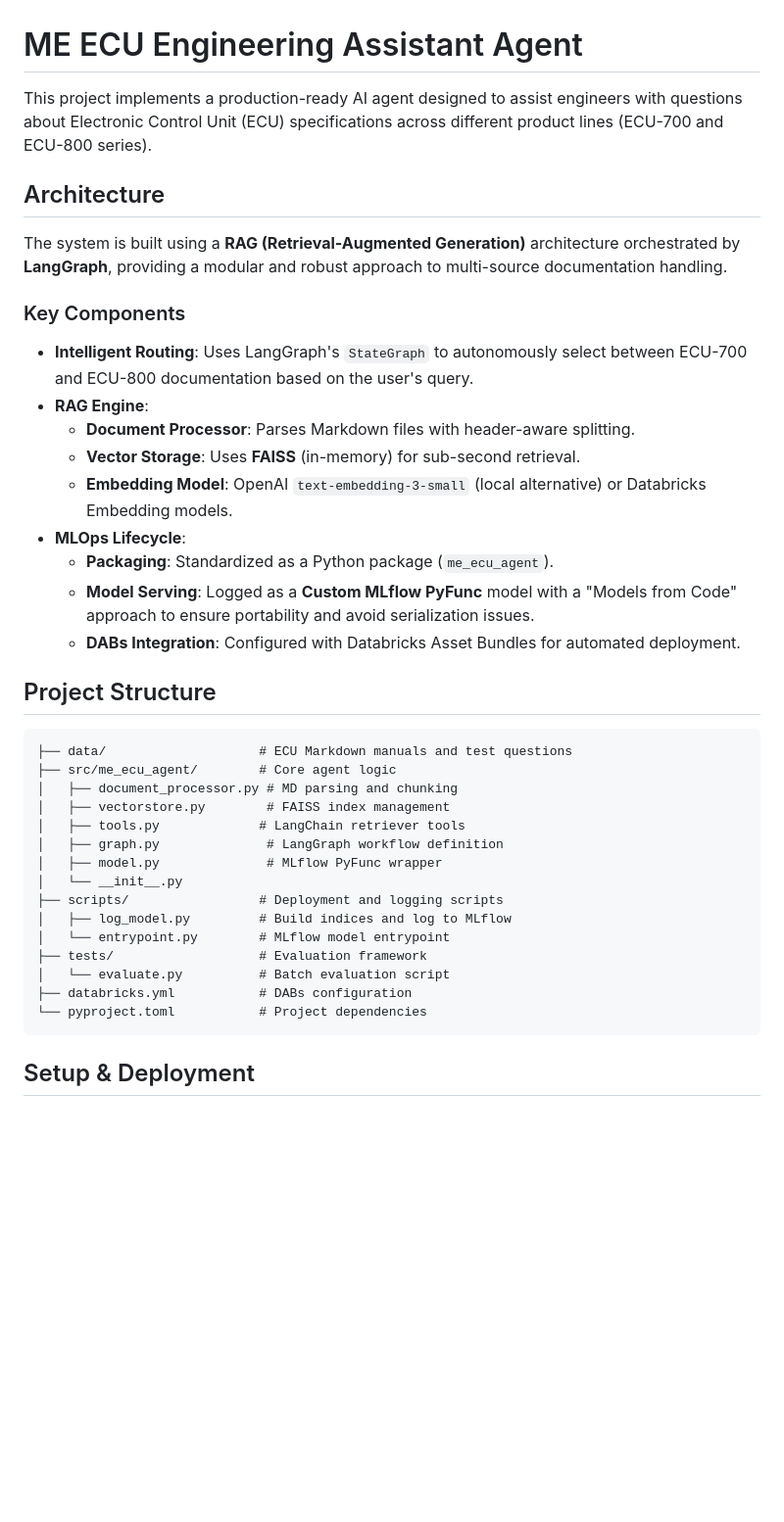
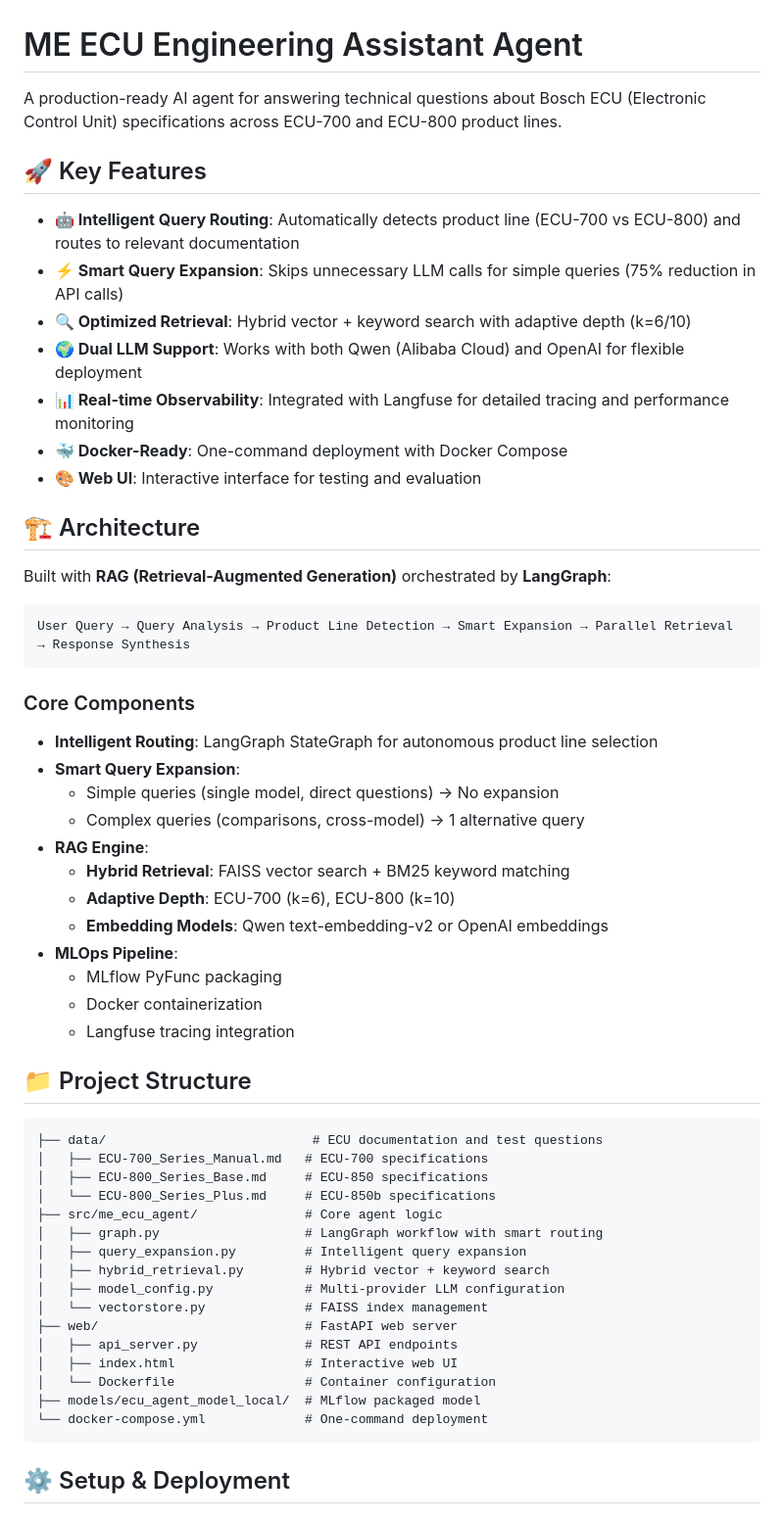
Before and after one commit to YearningX/code_challenge, a Markdown page: README.md, the part around one of its changes. Shown at 98% size. Drawn GitHub-style; blank space fills up the shorter version.

````diff
--- a/README.md
+++ b/README.md
@@ -1,42 +1,60 @@
 # ME ECU Engineering Assistant Agent
 
-This project implements a production-ready AI agent designed to assist engineers with questions about Electronic Control Unit (ECU) specifications across different product lines (ECU-700 and ECU-800 series).
+A production-ready AI agent for answering technical questions about Bosch ECU (Electronic Control Unit) specifications across ECU-700 and ECU-800 product lines.
 
-## Architecture
+## 🚀 Key Features
 
-The system is built using a **RAG (Retrieval-Augmented Generation)** architecture orchestrated by **LangGraph**, providing a modular and robust approach to multi-source documentation handling.
+- **🤖 Intelligent Query Routing**: Automatically detects product line (ECU-700 vs ECU-800) and routes to relevant documentation
+- **⚡ Smart Query Expansion**: Skips unnecessary LLM calls for simple queries (75% reduction in API calls)
+- **🔍 Optimized Retrieval**: Hybrid vector + keyword search with adaptive depth (k=6/10)
+- **🌍 Dual LLM Support**: Works with both Qwen (Alibaba Cloud) and OpenAI for flexible deployment
+- **📊 Real-time Observability**: Integrated with Langfuse for detailed tracing and performance monitoring
+- **🐳 Docker-Ready**: One-command deployment with Docker Compose
+- **🎨 Web UI**: Interactive interface for testing and evaluation
 
-### Key Components
+## 🏗️ Architecture
 
-- **Intelligent Routing**: Uses LangGraph's `StateGraph` to autonomously select between ECU-700 and ECU-800 documentation based on the user's query.
+Built with **RAG (Retrieval-Augmented Generation)** orchestrated by **LangGraph**:
+
+```
+User Query → Query Analysis → Product Line Detection → Smart Expansion → Parallel Retrieval → Response Synthesis
+```
+
+### Core Components
+
+- **Intelligent Routing**: LangGraph StateGraph for autonomous product line selection
+- **Smart Query Expansion**:
+  - Simple queries (single model, direct questions) → No expansion
+  - Complex queries (comparisons, cross-model) → 1 alternative query
 - **RAG Engine**:
-  - **Document Processor**: Parses Markdown files with header-aware splitting.
-  - **Vector Storage**: Uses **FAISS** (in-memory) for sub-second retrieval.
-  - **Embedding Model**: OpenAI `text-embedding-3-small` (local alternative) or Databricks Embedding models.
-- **MLOps Lifecycle**:
-  - **Packaging**: Standardized as a Python package (`me_ecu_agent`).
-  - **Model Serving**: Logged as a **Custom MLflow PyFunc** model with a "Models from Code" approach to ensure portability and avoid serialization issues.
-  - **DABs Integration**: Configured with Databricks Asset Bundles for automated deployment.
+  - **Hybrid Retrieval**: FAISS vector search + BM25 keyword matching
+  - **Adaptive Depth**: ECU-700 (k=6), ECU-800 (k=10)
+  - **Embedding Models**: Qwen text-embedding-v2 or OpenAI embeddings
+- **MLOps Pipeline**:
+  - MLflow PyFunc packaging
+  - Docker containerization
+  - Langfuse tracing integration
 
-## Project Structure
+## 📁 Project Structure
 
 ```text
-├── data/                    # ECU Markdown manuals and test questions
-├── src/me_ecu_agent/        # Core agent logic
-│   ├── document_processor.py # MD parsing and chunking
-│   ├── vectorstore.py        # FAISS index management
-│   ├── tools.py             # LangChain retriever tools
-│   ├── graph.py              # LangGraph workflow definition
-│   ├── model.py              # MLflow PyFunc wrapper
-│   └── __init__.py
-├── scripts/                 # Deployment and logging scripts
-│   ├── log_model.py         # Build indices and log to MLflow
-│   └── entrypoint.py        # MLflow model entrypoint
-├── tests/                   # Evaluation framework
-│   └── evaluate.py          # Batch evaluation script
-├── databricks.yml           # DABs configuration
-└── pyproject.toml           # Project dependencies
+├── data/                           # ECU documentation and test questions
+│   ├── ECU-700_Series_Manual.md   # ECU-700 specifications
+│   ├── ECU-800_Series_Base.md     # ECU-850 specifications
+│   └── ECU-800_Series_Plus.md     # ECU-850b specifications
+├── src/me_ecu_agent/              # Core agent logic
+│   ├── graph.py                   # LangGraph workflow with smart routing
+│   ├── query_expansion.py         # Intelligent query expansion
+│   ├── hybrid_retrieval.py        # Hybrid vector + keyword search
+│   ├── model_config.py            # Multi-provider LLM configuration
+│   └── vectorstore.py             # FAISS index management
+├── web/                           # FastAPI web server
+│   ├── api_server.py              # REST API endpoints
+│   ├── index.html                 # Interactive web UI
+│   └── Dockerfile                 # Container configuration
+├── models/ecu_agent_model_local/  # MLflow packaged model
+└── docker-compose.yml             # One-command deployment
 ```
 
-## Setup & Deployment
+## ⚙️ Setup & Deployment
 
````
Also changed, not shown: other parts of README.md (+151 -21 lines).
